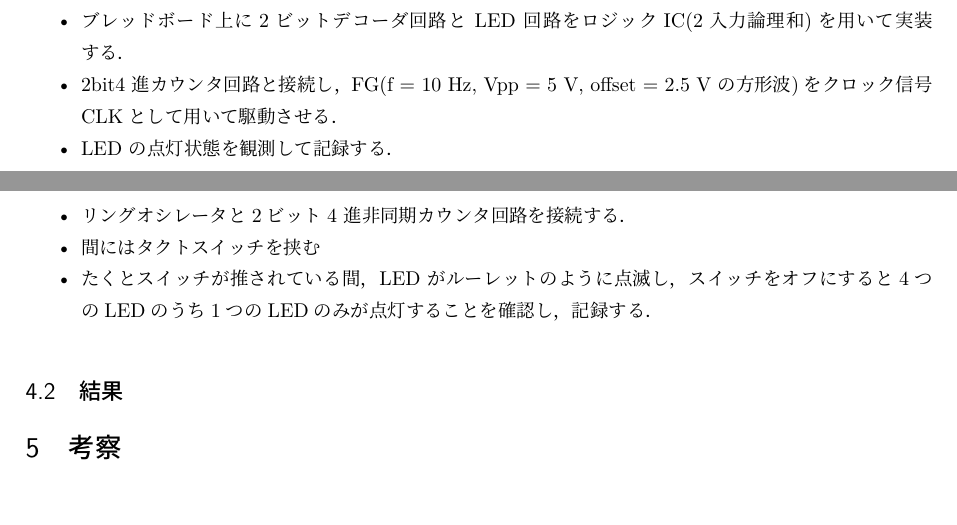
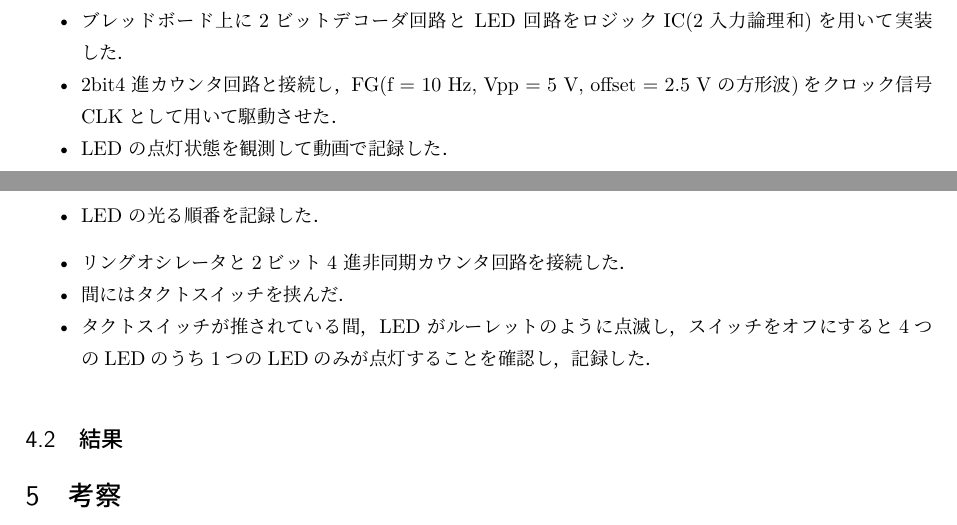
Before and after one commit to kenta-kenta/report-2nd, a LaTeX document (BasicExperiment/4_logicCircuit/4_logicCircuit.tex): two parts of pages 2 and 3 of 3, joined at a grey line, cut so that both start at the same text. Compiled offline with LuaLaTeX.

Commit message:
実験方法の章を書き終えた

```diff
--- a/BasicExperiment/4_logicCircuit/4_logicCircuit.tex
+++ b/BasicExperiment/4_logicCircuit/4_logicCircuit.tex
@@ -92,15 +92,16 @@
 
 \subsubsection{2ビットデコーダ回路によるLEDルーレット}
 \begin{itemize}
-  \item ブレッドボード上に2ビットデコーダ回路と LED 回路をロジックIC(2入力論理和)を用いて実装する．
-  \item 2bit4 進カウンタ回路と接続し，FG(f = 10 Hz, Vpp = 5 V, offset = 2.5 V の方形波)をクロック信号CLKとして用いて駆動させる．
-  \item LED の点灯状態を観測して記録する．
+  \item ブレッドボード上に2ビットデコーダ回路と LED 回路をロジックIC(2入力論理和)を用いて実装した．
+  \item 2bit4 進カウンタ回路と接続し，FG(f = 10 Hz, Vpp = 5 V, offset = 2.5 V の方形波)をクロック信号CLKとして用いて駆動させた．
+  \item LED の点灯状態を観測して動画で記録した．
+  \item LED の光る順番を記録した．
 \end{itemize}
 
 \begin{itemize}
-  \item リングオシレータと2ビット4 進非同期カウンタ回路を接続する．
-  \item 間にはタクトスイッチを挟む
-  \item たくとスイッチが推されている間，LED がルーレットのように点滅し，スイッチをオフにすると4つのLEDのうち1つのLEDのみが点灯することを確認し，記録する．
+  \item リングオシレータと2ビット4 進非同期カウンタ回路を接続した．
+  \item 間にはタクトスイッチを挟んだ．
+  \item タクトスイッチが推されている間，LED がルーレットのように点滅し，スイッチをオフにすると4つのLEDのうち1つのLEDのみが点灯することを確認し，記録した．
 \end{itemize}
 \subsection{結果}
 % 実験結果を記述
```
Also changed, not shown: BasicExperiment/4_logicCircuit/4_logicCircuit.tex (16 more changed lines).
